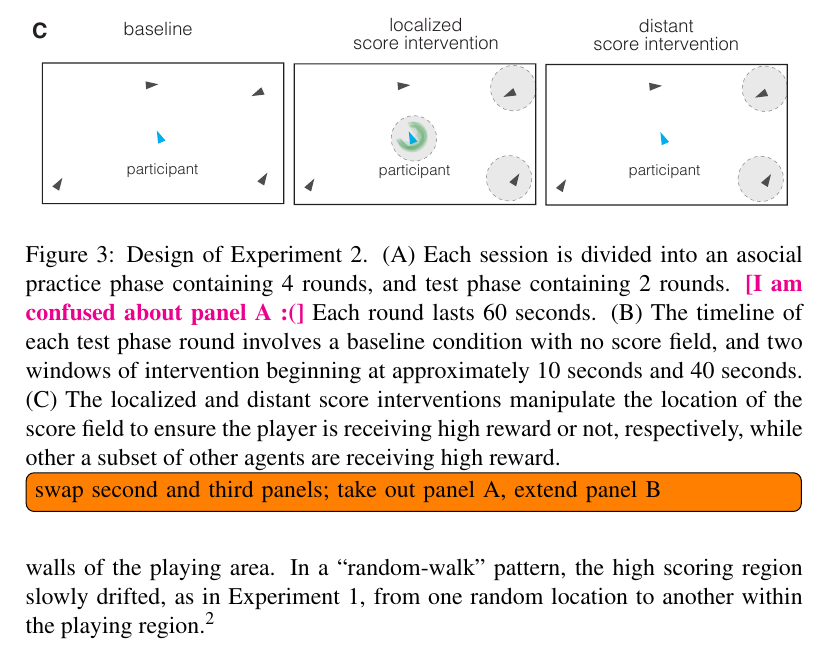
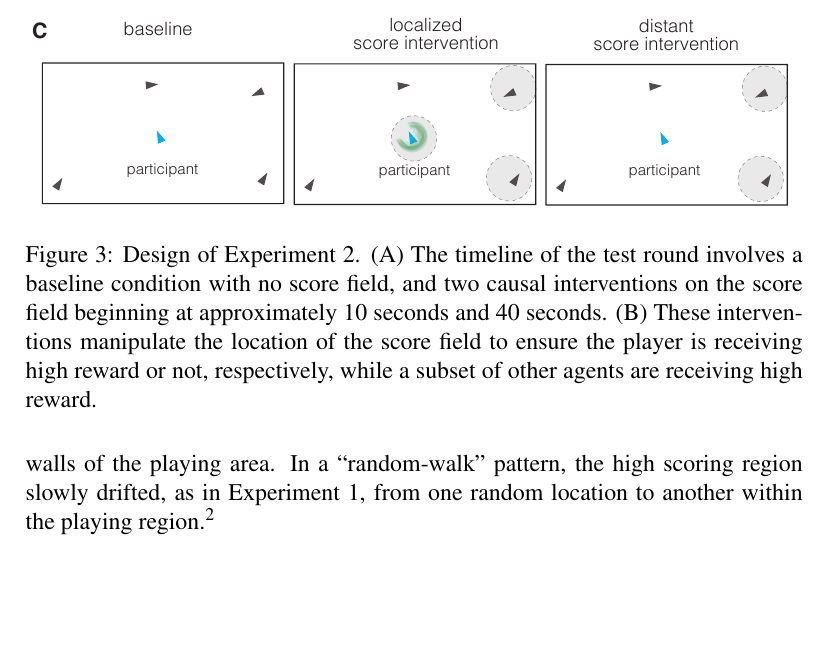
Before and after one commit to hawkrobe/fish_tex, a LaTeX paper (cogsci.tex): part of page 11 of 33, cut so that both start at the same text, the shorter picture padded with empty space. Compiled offline with pdfLaTeX.

Commit message:
Updates from Overleaf

```diff
--- a/cogsci.tex
+++ b/cogsci.tex
@@ -365,7 +365,7 @@ The experiment was structured into a sequence of two phases: a \emph{practice} p
 \begin{figure}[t!]
   \centering
   \includegraphics[width=1\textwidth]{./figures/exp2_design.pdf}
-  \caption{Design of Experiment 2. (A) Each session is divided into an asocial practice phase containing 4 rounds, and test phase containing 2 rounds. \andrew{I am confused about panel A :(} Each round lasts 60 seconds. (B) The timeline of each test phase round involves a baseline condition with no score field, and two windows of intervention beginning at approximately 10 seconds and 40 seconds. (C) The localized and distant score interventions manipulate the location of the score field to ensure the player is receiving high reward or not, respectively, while other a subset of other agents are receiving high reward. \todo[inline]{swap second and third panels; take out panel A, extend panel B}}
+  \caption{Design of Experiment 2. (A) The timeline of the test round involves a baseline condition with no score field, and two causal interventions on the score field beginning at approximately 10 seconds and 40 seconds. (B) These interventions manipulate the location of the score field to ensure the player is receiving high reward or not, respectively, while a subset of other agents are receiving high reward.}
   \label{fig:exp2_design}
 \end{figure}
 
```
